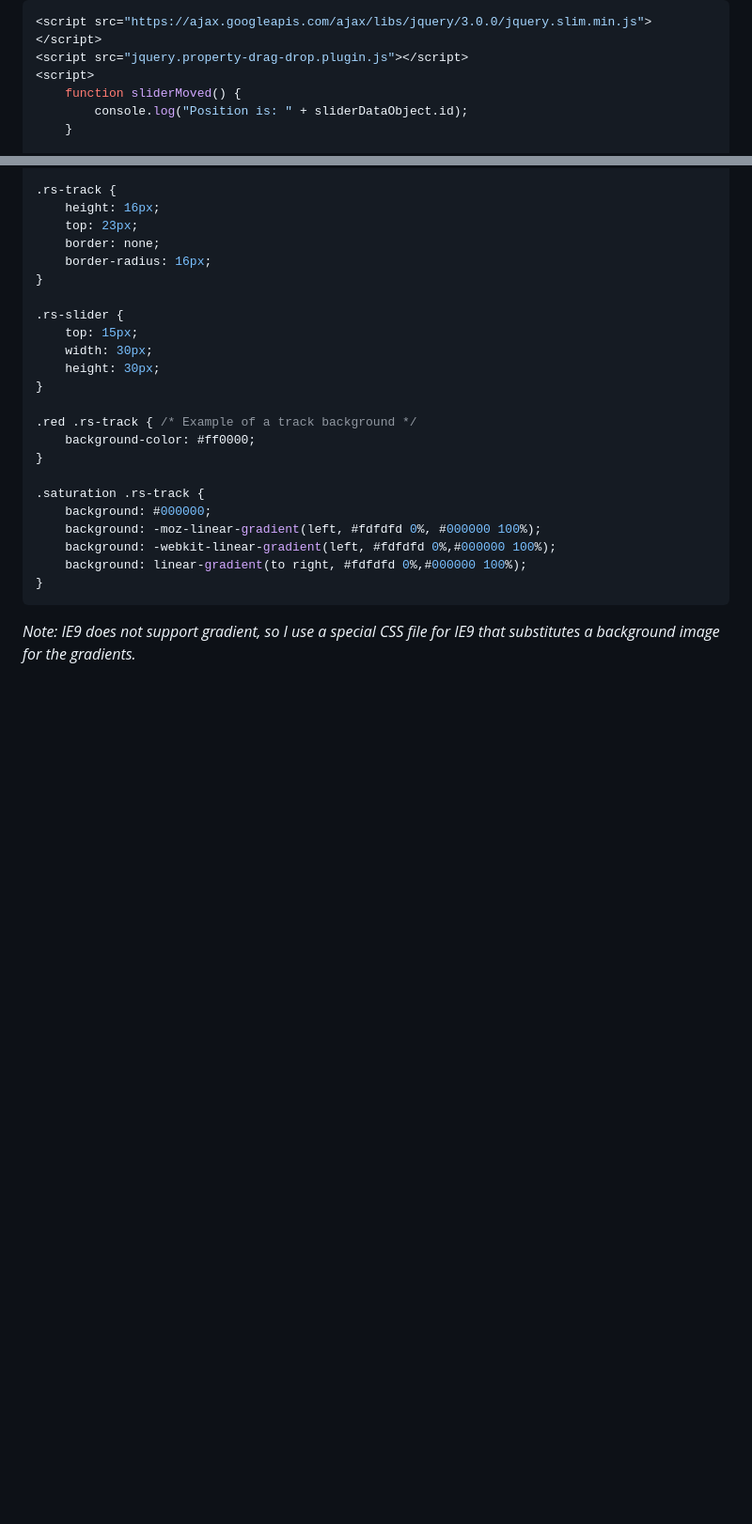
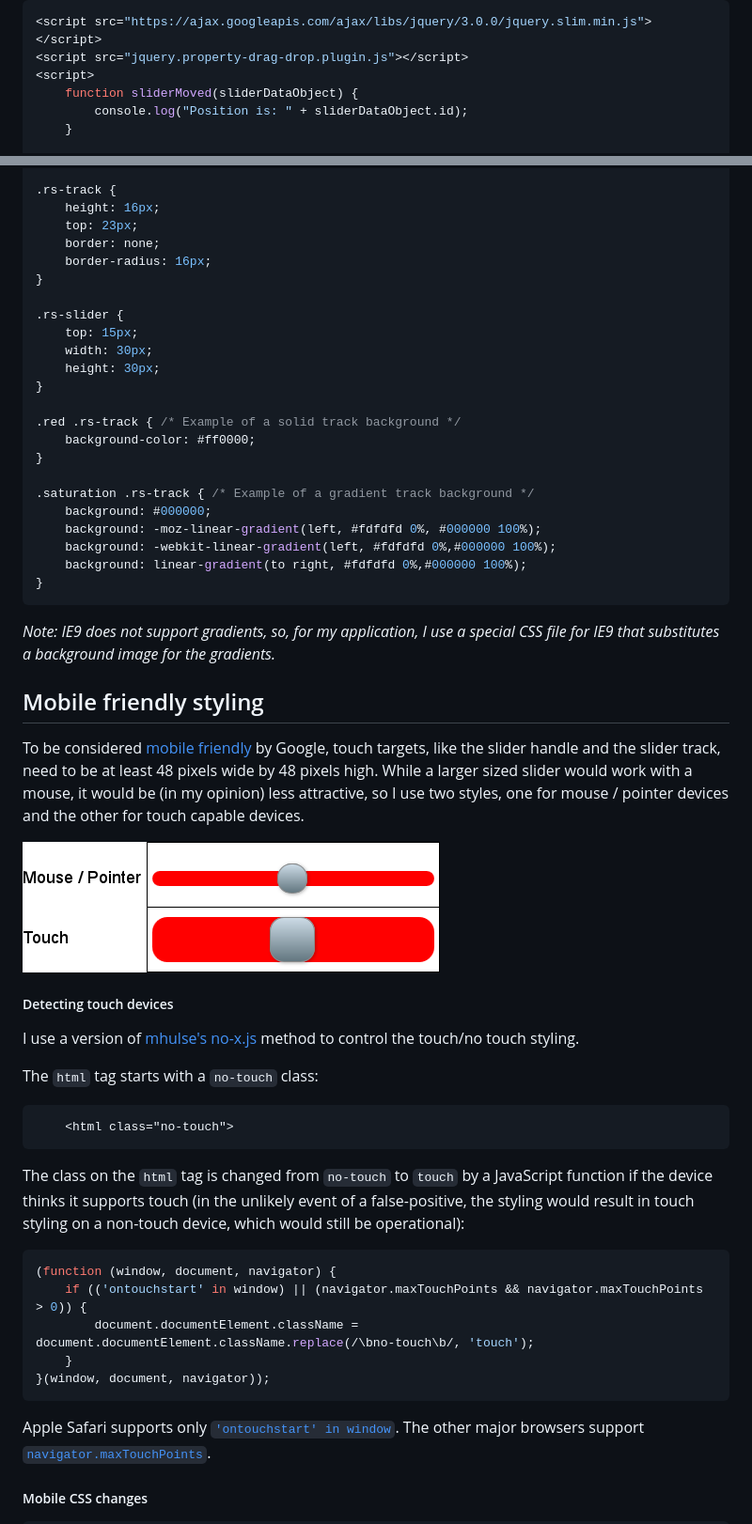
Before and after one commit to RichDeBourke/mouse-touch-range-slider, a Markdown page: README.md, 2 parts joined by grey strips. Shown: that part at 94% size. GitHub-like rendering; pictures changed too: images/Slider_style.png (added); blank space fills up the shorter version.

Commit message:
Added mobile friendly styling
Added a function to detect touch devices and modified the CSS to show
touch friendly styling on the slider for touch devices.

```diff
--- a/README.md
+++ b/README.md
@@ -36,7 +36,7 @@ Add jQuery, the plugin, the JavaScript code to initiate the plugin, and code to
 <script src="https://ajax.googleapis.com/ajax/libs/jquery/3.0.0/jquery.slim.min.js"></script>
 <script src="jquery.property-drag-drop.plugin.js"></script>
 <script>
-    function sliderMoved() {
+    function sliderMoved(sliderDataObject) {
         console.log("Position is: " + sliderDataObject.id);
     }
 
@@ -96,11 +96,11 @@ The slider can be styled to adjust the position, size, and color of track as des
     height: 30px;
 }
 
-.red .rs-track { /* Example of a track background */
+.red .rs-track { /* Example of a solid track background */
     background-color: #ff0000;
 }
 
-.saturation .rs-track {
+.saturation .rs-track { /* Example of a gradient track background */
     background: #000000;
     background: -moz-linear-gradient(left, #fdfdfd 0%, #000000 100%);
     background: -webkit-linear-gradient(left, #fdfdfd 0%,#000000 100%);
@@ -108,4 +108,34 @@ The slider can be styled to adjust the position, size, and color of track as des
 }
 ~~~~
 
-*Note: IE9 does not support gradient, so I use a special CSS file for IE9 that substitutes a background image for the gradients.*
+*Note: IE9 does not support gradients, so, for my application, I use a special CSS file for IE9 that substitutes a background image for the gradients.*
+
+## Mobile friendly styling
+To be considered [mobile friendly](https://developers.google.com/speed/pagespeed/insights/) by Google, touch targets, like the slider handle and the slider track, need to be at least 48 pixels wide by 48 pixels high. While a larger sized slider would work with a mouse, it would be (in my opinion) less attractive, so I use two styles, one for mouse / pointer devices and the other for touch capable devices.
+
+![Desktop and mobile slider example](images/Slider_style.png)
+
+
+##### Detecting touch devices
+I use a version of [mhulse's no-x.js](https://gist.github.com/mhulse/4704893) method to control the touch/no touch styling.
+
+The `html` tag starts with a `no-touch` class:
+
+~~~~ html
+    <html class="no-touch">
+~~~~
+
+The class on the `html` tag is changed from `no-touch` to `touch` by a JavaScript function if the device thinks it supports touch (in the unlikely event of a false-positive, the styling would result in touch styling on a non-touch device, which would still be operational):
+
+~~~~ javascript
+(function (window, document, navigator) {
+    if (('ontouchstart' in window) || (navigator.maxTouchPoints && navigator.maxTouchPoints > 0)) {
+        document.documentElement.className = document.documentElement.className.replace(/\bno-touch\b/, 'touch');
+    }
+}(window, document, navigator));
+~~~~
+
+Apple Safari supports only [`'ontouchstart' in window`](https://developer.apple.com/library/mac/documentation/AppleApplications/Reference/SafariHTMLRef/Articles/Attributes.html). The other major browsers support [`navigator.maxTouchPoints`](https://w3c.github.io/pointerevents/#extensions-to-the-navigator-interface).
+
+##### Mobile CSS changes
+
```
Also changed, not shown: other parts of README.md (+65 -5 lines), 5 other files.
